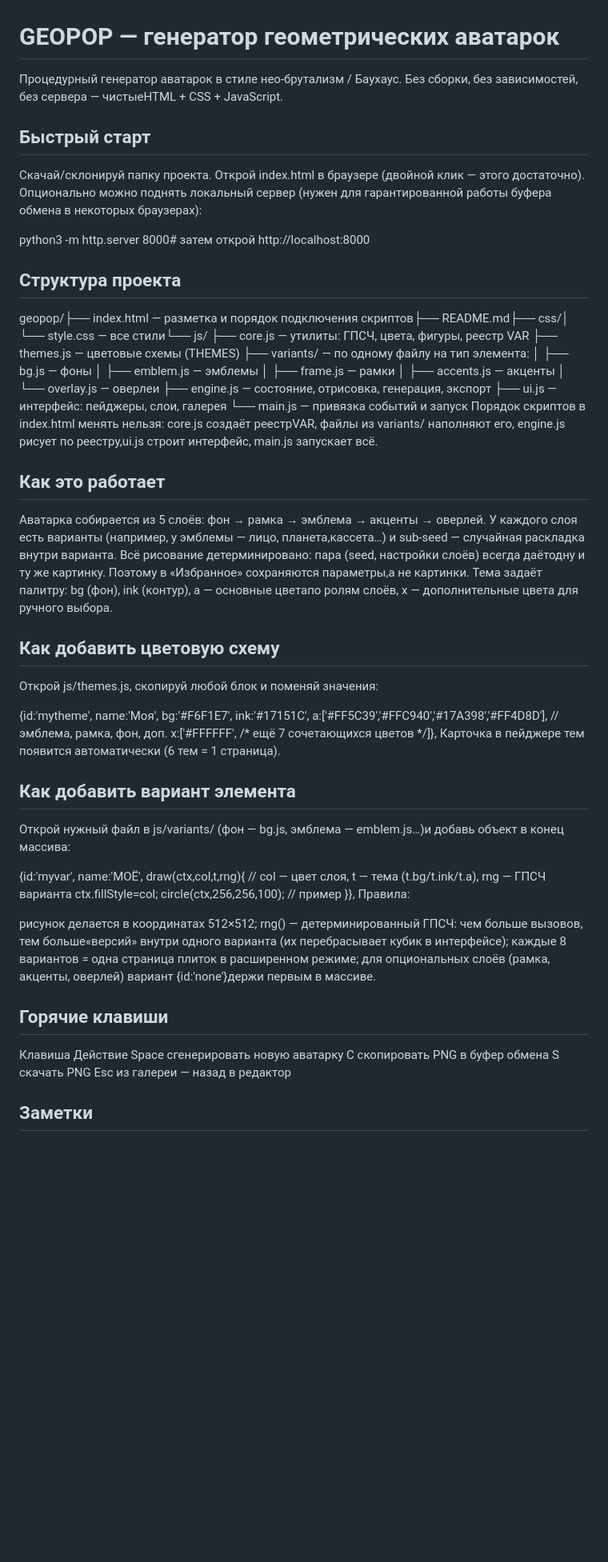
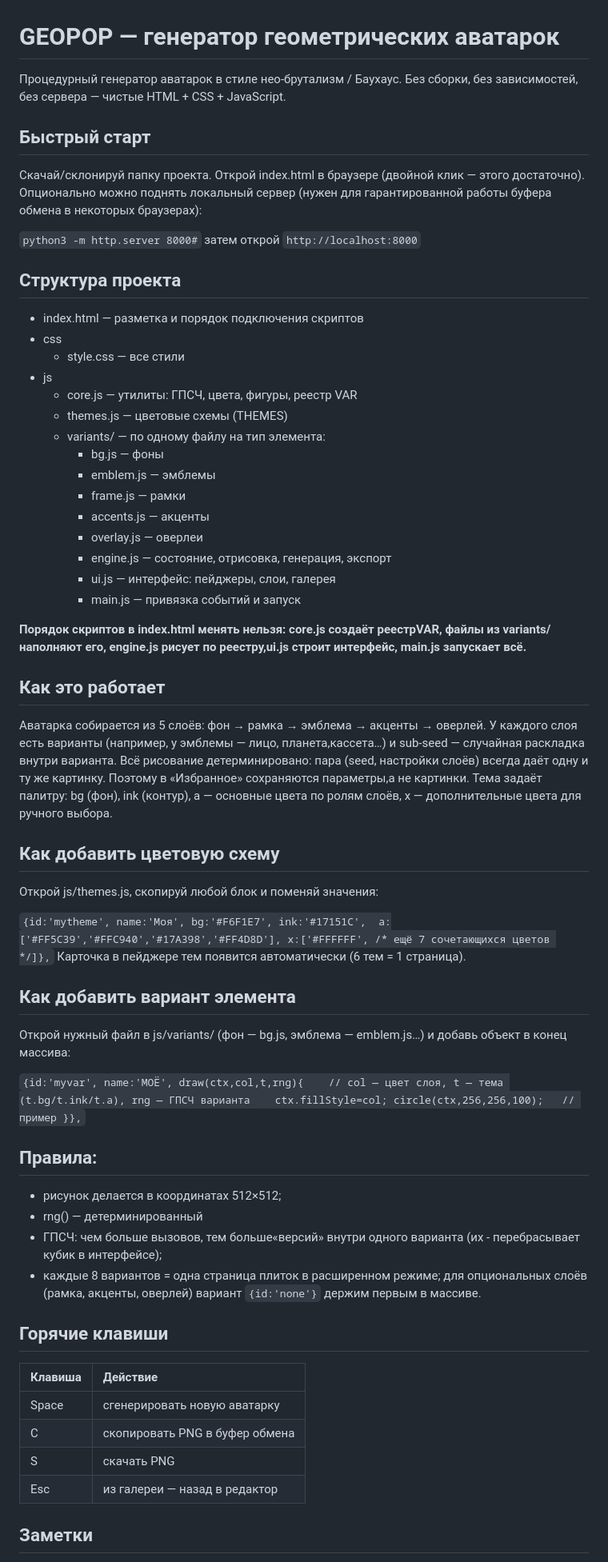
Before and after one commit to durasel74/GEOPOP, a Markdown page: README.md, the part around one of its changes. Shown at 80% size. Rendered like a GitHub page; blank space fills up the shorter version.

Commit message:
Обновлен README

```diff
--- a/README.md
+++ b/README.md
@@ -1,49 +1,77 @@
 # GEOPOP — генератор геометрических аватарок
-Процедурный генератор аватарок в стиле нео-брутализм / Баухаус. Без сборки, без зависимостей, без сервера — чистыеHTML + CSS + JavaScript.
+Процедурный генератор аватарок в стиле нео-брутализм / Баухаус. Без сборки, без зависимостей, без сервера — чистые HTML + CSS + JavaScript.
+
 
 ## Быстрый старт
 Скачай/склонируй папку проекта.
 Открой index.html в браузере (двойной клик — этого достаточно).
 Опционально можно поднять локальный сервер (нужен для гарантированной работы буфера обмена в некоторых браузерах):
 
-python3 -m http.server 8000#
-затем открой http://localhost:8000
+`python3 -m http.server 8000#`
+затем открой `http://localhost:8000`
+
 
 ## Структура проекта
 
-geopop/├── index.html          — разметка и порядок подключения скриптов├── README.md├── css/│   └── style.css       — все стили└── js/    ├── core.js         — утилиты: ГПСЧ, цвета, фигуры, реестр VAR    ├── themes.js       — цветовые схемы (THEMES)    ├── variants/       — по одному файлу на тип элемента:    │   ├── bg.js       —   фоны    │   ├── emblem.js   —   эмблемы    │   ├── frame.js    —   рамки    │   ├── accents.js  —   акценты    │   └── overlay.js  —   оверлеи    ├── engine.js       — состояние, отрисовка, генерация, экспорт    ├── ui.js           — интерфейс: пейджеры, слои, галерея    └── main.js         — привязка событий и запуск
-Порядок скриптов в index.html менять нельзя: core.js создаёт реестрVAR, файлы из variants/ наполняют его, engine.js рисует по реестру,ui.js строит интерфейс, main.js запускает всё.
+- index.html — разметка и порядок подключения скриптов
+- css
+    - style.css — все стили
+- js
+    - core.js — утилиты: ГПСЧ, цвета, фигуры, реестр VAR
+    - themes.js — цветовые схемы (THEMES)
+    - variants/ — по одному файлу на тип элемента:
+        - bg.js — фоны
+        - emblem.js — эмблемы
+        - frame.js — рамки
+        - accents.js — акценты
+        - overlay.js — оверлеи
+        - engine.js — состояние, отрисовка, генерация, экспорт
+        - ui.js — интерфейс: пейджеры, слои, галерея
+        - main.js — привязка событий и запуск
+
+**Порядок скриптов в index.html менять нельзя: core.js создаёт реестрVAR, файлы из variants/ наполняют его, engine.js рисует по реестру,ui.js строит интерфейс, main.js запускает всё.**
+
 
 ## Как это работает
 
 Аватарка собирается из 5 слоёв: фон → рамка → эмблема → акценты → оверлей.
 У каждого слоя есть варианты (например, у эмблемы — лицо, планета,кассета…) и sub-seed — случайная раскладка внутри варианта.
-Всё рисование детерминировано: пара (seed, настройки слоёв) всегда даётодну и ту же картинку. Поэтому в «Избранное» сохраняются параметры,а не картинки.
-Тема задаёт палитру: bg (фон), ink (контур), a — основные цветапо ролям слоёв, x — дополнительные цвета для ручного выбора.
+Всё рисование детерминировано: пара (seed, настройки слоёв) всегда даёт одну и ту же картинку. Поэтому в «Избранное» сохраняются параметры,а не картинки.
+Тема задаёт палитру: bg (фон), ink (контур), a — основные цвета по ролям слоёв, x — дополнительные цвета для ручного выбора.
+
 
 ## Как добавить цветовую схему
+
 Открой js/themes.js, скопируй любой блок и поменяй значения:
 
- {id:'mytheme', name:'Моя', bg:'#F6F1E7', ink:'#17151C',  a:['#FF5C39','#FFC940','#17A398','#FF4D8D'],   // эмблема, рамка, фон, доп.  x:['#FFFFFF', /* ещё 7 сочетающихся цветов */]},
+ `{id:'mytheme', name:'Моя', bg:'#F6F1E7', ink:'#17151C',  a:['#FF5C39','#FFC940','#17A398','#FF4D8D'], x:['#FFFFFF', /* ещё 7 сочетающихся цветов */]},`
 Карточка в пейджере тем появится автоматически (6 тем = 1 страница).
 
+
 ## Как добавить вариант элемента
-Открой нужный файл в js/variants/ (фон — bg.js, эмблема — emblem.js…)и добавь объект в конец массива:
 
- {id:'myvar', name:'МОЁ', draw(ctx,col,t,rng){    // col — цвет слоя, t — тема (t.bg/t.ink/t.a), rng — ГПСЧ варианта    ctx.fillStyle=col; circle(ctx,256,256,100);   // пример }},
-Правила:
+Открой нужный файл в js/variants/ (фон — bg.js, эмблема — emblem.js…) и добавь объект в конец массива:
 
-рисунок делается в координатах 512×512;
-rng() — детерминированный ГПСЧ: чем больше вызовов, тем больше«версий» внутри одного варианта (их перебрасывает кубик в интерфейсе);
-каждые 8 вариантов = одна страница плиток в расширенном режиме;
-для опциональных слоёв (рамка, акценты, оверлей) вариант {id:'none'}держи первым в массиве.
+`{id:'myvar', name:'МОЁ', draw(ctx,col,t,rng){    // col — цвет слоя, t — тема (t.bg/t.ink/t.a), rng — ГПСЧ варианта    ctx.fillStyle=col; circle(ctx,256,256,100);   // пример }},`
+
+
+## Правила:
+
+- рисунок делается в координатах 512×512;
+- rng() — детерминированный
+- ГПСЧ: чем больше вызовов, тем больше«версий» внутри одного варианта (их - перебрасывает кубик в интерфейсе);
+- каждые 8 вариантов = одна страница плиток в расширенном режиме;
+для опциональных слоёв (рамка, акценты, оверлей) вариант `{id:'none'}` держим первым в массиве.
+
 
 ## Горячие клавиши
 
-Клавиша	Действие
-Space	сгенерировать новую аватарку
-C	скопировать PNG в буфер обмена
-S	скачать PNG
-Esc	из галереи — назад в редактор
+| Клавиша |	Действие |
+| :--- | :--- |
+| Space | сгенерировать новую аватарку |
+| C | скопировать PNG в буфер обмена |
+| S | скачать PNG |
+| Esc |	из галереи — назад в редактор |
+
 
 ## Заметки
```
Also changed, not shown: other parts of README.md (+4 -3 lines).
